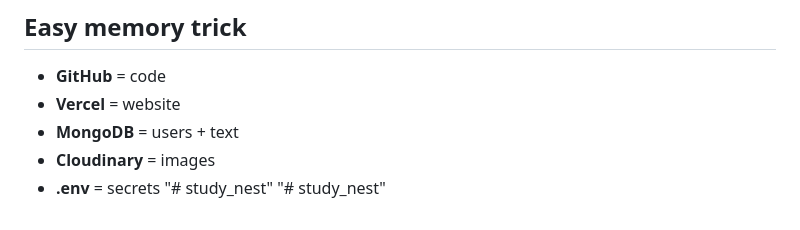
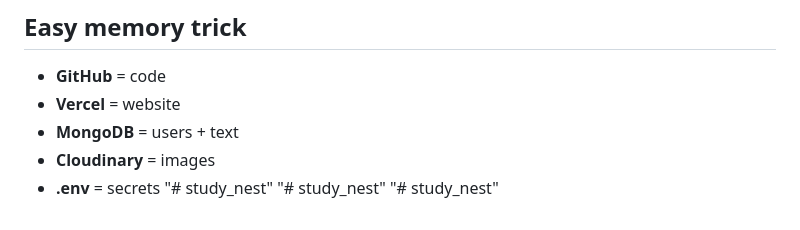
Before and after one commit to BOYNON/study_nest, a Markdown page: README.md, the part around the change. Drawn GitHub-style.

```diff
--- a/README.md
+++ b/README.md
@@ -264,3 +264,4 @@ MAX_CHAT_MESSAGES=1000
 - **.env** = secrets
 "# study_nest"
 "# study_nest"
+"# study_nest"
```
